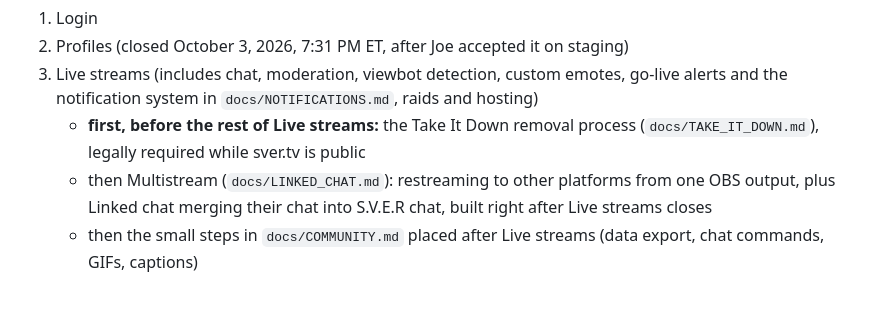
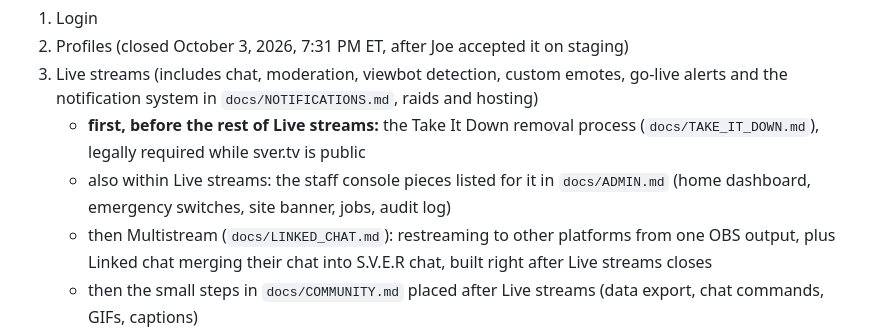
Before and after one commit to S-V-E-R/S.V.E.R, a Markdown page: AGENTS.md, the part around the change. Rendered like a GitHub page; blank space fills up the shorter version.

```diff
--- a/AGENTS.md
+++ b/AGENTS.md
@@ -48,6 +48,7 @@ Each module is closed before the next starts:
 2. Profiles (closed October 3, 2026, 7:31 PM ET, after Joe accepted it on staging)
 3. Live streams (includes chat, moderation, viewbot detection, custom emotes, go-live alerts and the notification system in `docs/NOTIFICATIONS.md`, raids and hosting)
    - **first, before the rest of Live streams:** the Take It Down removal process (`docs/TAKE_IT_DOWN.md`), legally required while sver.tv is public
+   - also within Live streams: the staff console pieces listed for it in `docs/ADMIN.md` (home dashboard, emergency switches, site banner, jobs, audit log)
    - then Multistream (`docs/LINKED_CHAT.md`): restreaming to other platforms from one OBS output, plus Linked chat merging their chat into S.V.E.R chat, built right after Live streams closes
    - then the small steps in `docs/COMMUNITY.md` placed after Live streams (data export, chat commands, GIFs, captions)
 4. Factions (full seasonal war at launch; `docs/FACTIONS.md`)
```
Also changed, not shown: docs/ADMIN.md (added, +156 -0 lines).
